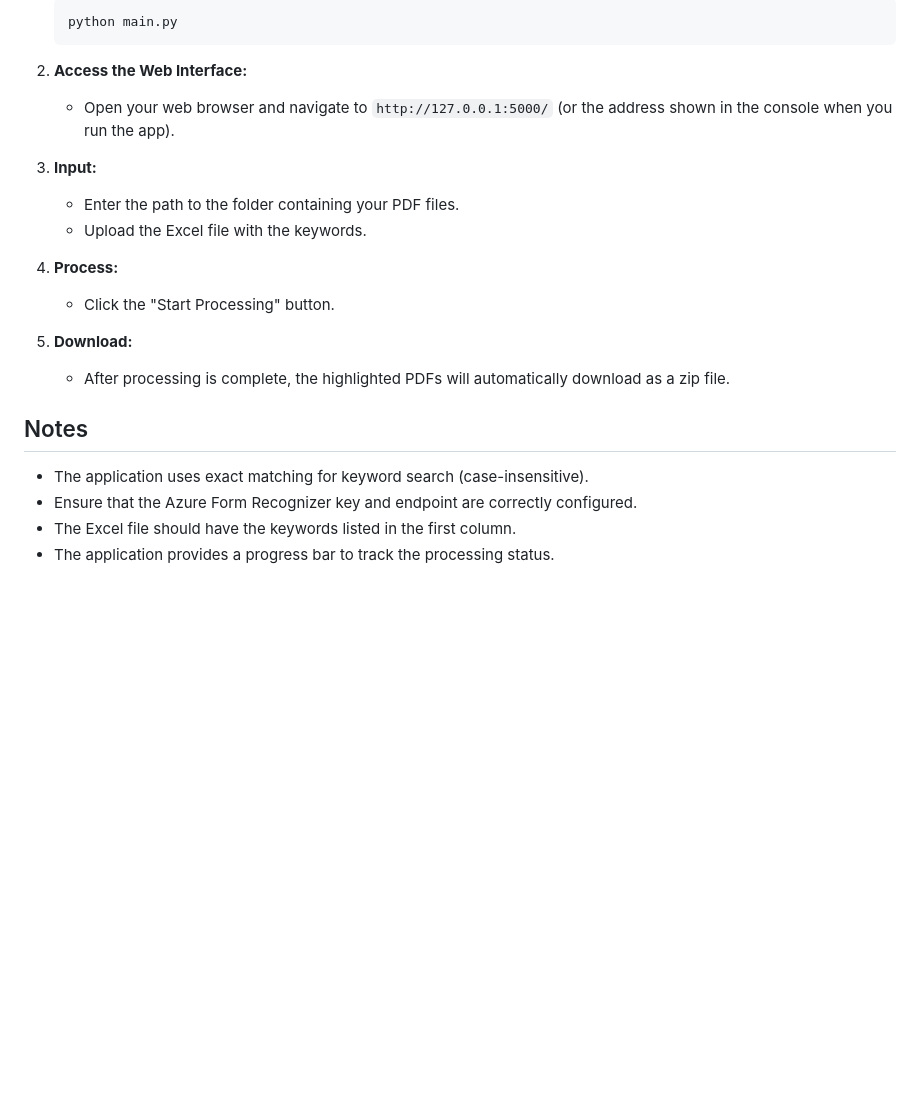
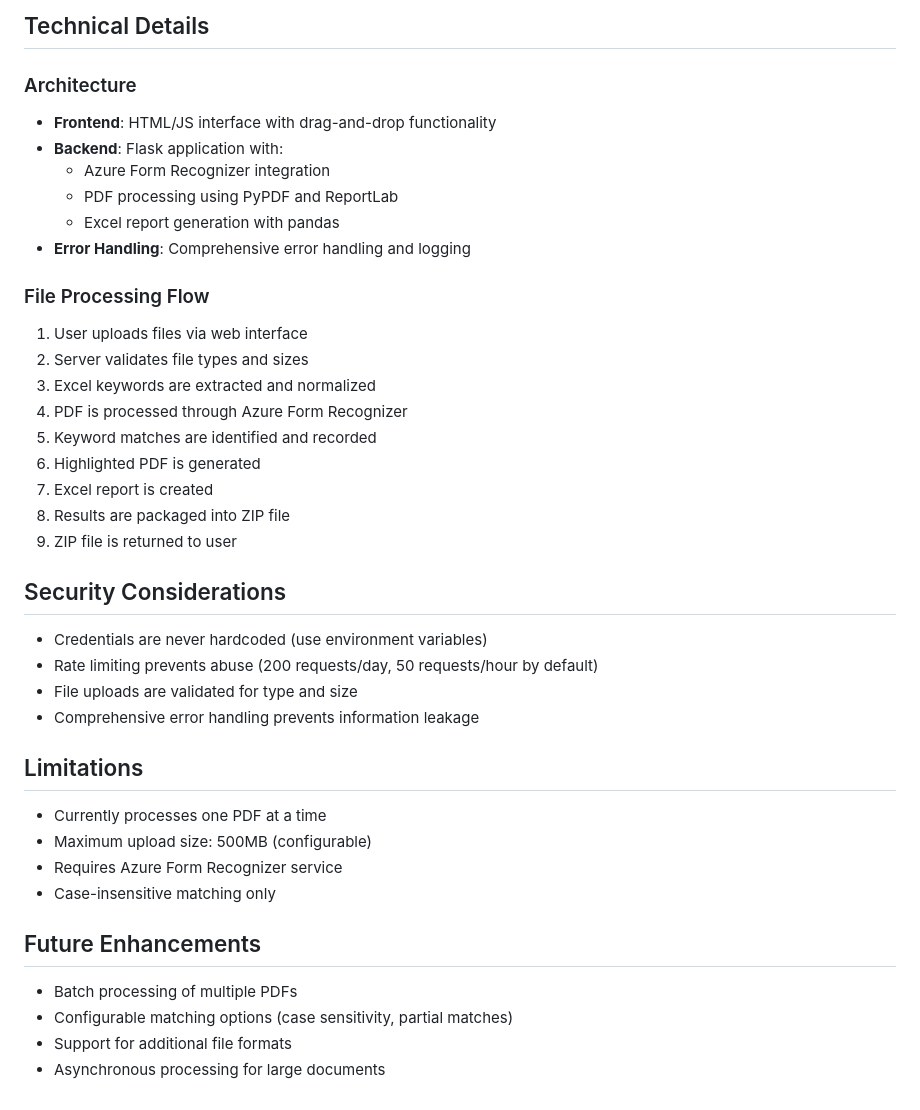
Before and after one commit to pohagan72/KeywordsReportInPDFs, a Markdown page: README.md, the part around one of its changes. GitHub-like rendering; blank space fills up the shorter version.

````diff
--- a/README.md
+++ b/README.md
@@ -70,28 +81,44 @@ This application automates the process of identifying and highlighting specific
 
-    ```bash
-    python main.py
-    ```
+## Technical Details
 
-2.  **Access the Web Interface:**
+### Architecture
 
-    *   Open your web browser and navigate to `http://127.0.0.1:5000/` (or the address shown in the console when you run the app).
+- **Frontend**: HTML/JS interface with drag-and-drop functionality
+- **Backend**: Flask application with:
+  - Azure Form Recognizer integration
+  - PDF processing using PyPDF and ReportLab
+  - Excel report generation with pandas
+- **Error Handling**: Comprehensive error handling and logging
 
-3.  **Input:**
+### File Processing Flow
 
-    *   Enter the path to the folder containing your PDF files.
-    *   Upload the Excel file with the keywords.
+1. User uploads files via web interface
+2. Server validates file types and sizes
+3. Excel keywords are extracted and normalized
+4. PDF is processed through Azure Form Recognizer
+5. Keyword matches are identified and recorded
+6. Highlighted PDF is generated
+7. Excel report is created
+8. Results are packaged into ZIP file
+9. ZIP file is returned to user
 
-4.  **Process:**
+## Security Considerations
 
-    *   Click the "Start Processing" button.
+- Credentials are never hardcoded (use environment variables)
+- Rate limiting prevents abuse (200 requests/day, 50 requests/hour by default)
+- File uploads are validated for type and size
+- Comprehensive error handling prevents information leakage
 
-5.  **Download:**
+## Limitations
 
-    *   After processing is complete, the highlighted PDFs will automatically download as a zip file.
+- Currently processes one PDF at a time
+- Maximum upload size: 500MB (configurable)
+- Requires Azure Form Recognizer service
+- Case-insensitive matching only
 
-## Notes
+## Future Enhancements
 
-*   The application uses exact matching for keyword search (case-insensitive).
-*   Ensure that the Azure Form Recognizer key and endpoint are correctly configured.
-*   The Excel file should have the keywords listed in the first column.
-*   The application provides a progress bar to track the processing status.
+- Batch processing of multiple PDFs
+- Configurable matching options (case sensitivity, partial matches)
+- Support for additional file formats
+- Asynchronous processing for large documents
````
Also changed, not shown: other parts of README.md (+59 -48 lines).
